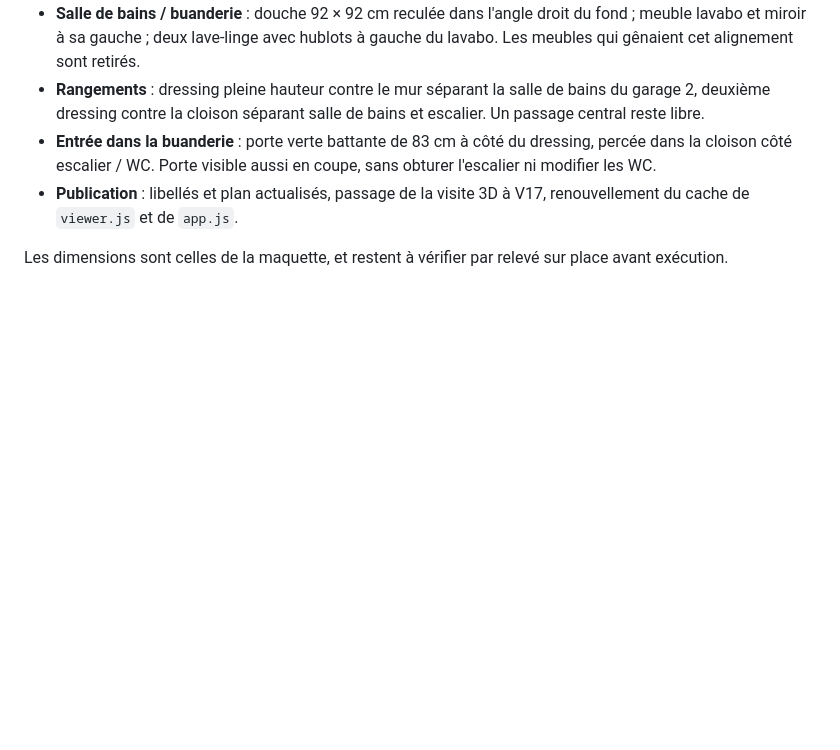
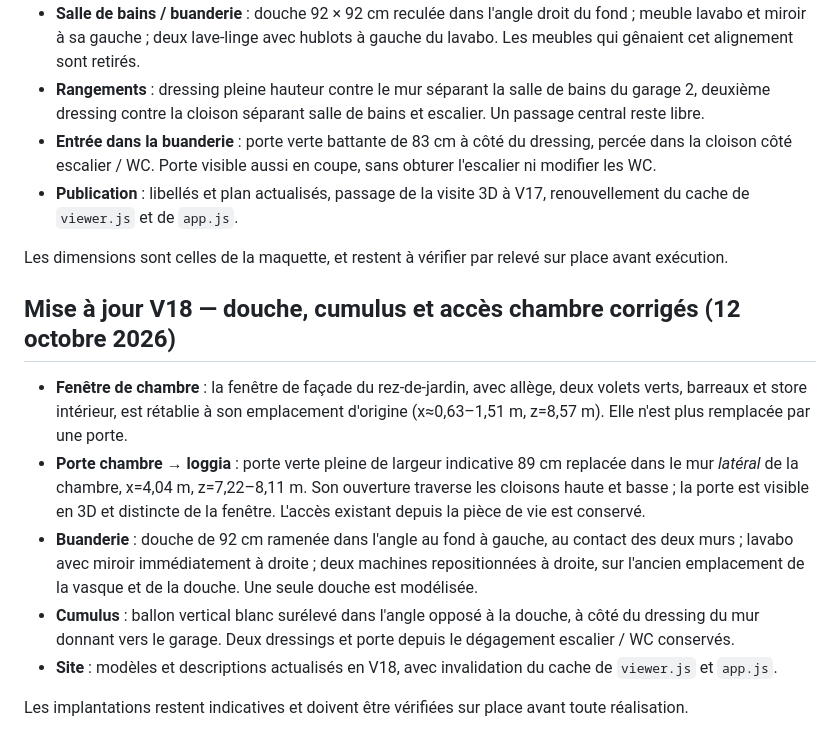
Before and after one commit to trexdbg/maison_village, a Markdown page: README.md, the part around the change. Drawn GitHub-style; blank space fills up the shorter version.

Commit message:
Documenter V18 : fenêtre rétablie, porte sur loggia et cumulus

```diff
--- a/README.md
+++ b/README.md
@@ -178,3 +178,13 @@ Les positions et largeurs sont des indications de modélisation, à confirmer pa
 - **Publication** : libellés et plan actualisés, passage de la visite 3D à V17, renouvellement du cache de `viewer.js` et de `app.js`.
 
 Les dimensions sont celles de la maquette, et restent à vérifier par relevé sur place avant exécution.
+
+## Mise à jour V18 — douche, cumulus et accès chambre corrigés (12 octobre 2026)
+
+- **Fenêtre de chambre** : la fenêtre de façade du rez-de-jardin, avec allège, deux volets verts, barreaux et store intérieur, est rétablie à son emplacement d'origine (x≈0,63–1,51 m, z=8,57 m). Elle n'est plus remplacée par une porte.
+- **Porte chambre → loggia** : porte verte pleine de largeur indicative 89 cm replacée dans le mur *latéral* de la chambre, x=4,04 m, z=7,22–8,11 m. Son ouverture traverse les cloisons haute et basse ; la porte est visible en 3D et distincte de la fenêtre. L'accès existant depuis la pièce de vie est conservé.
+- **Buanderie** : douche de 92 cm ramenée dans l'angle au fond à gauche, au contact des deux murs ; lavabo avec miroir immédiatement à droite ; deux machines repositionnées à droite, sur l'ancien emplacement de la vasque et de la douche. Une seule douche est modélisée.
+- **Cumulus** : ballon vertical blanc surélevé dans l'angle opposé à la douche, à côté du dressing du mur donnant vers le garage. Deux dressings et porte depuis le dégagement escalier / WC conservés.
+- **Site** : modèles et descriptions actualisés en V18, avec invalidation du cache de `viewer.js` et `app.js`.
+
+Les implantations restent indicatives et doivent être vérifiées sur place avant toute réalisation.
```
